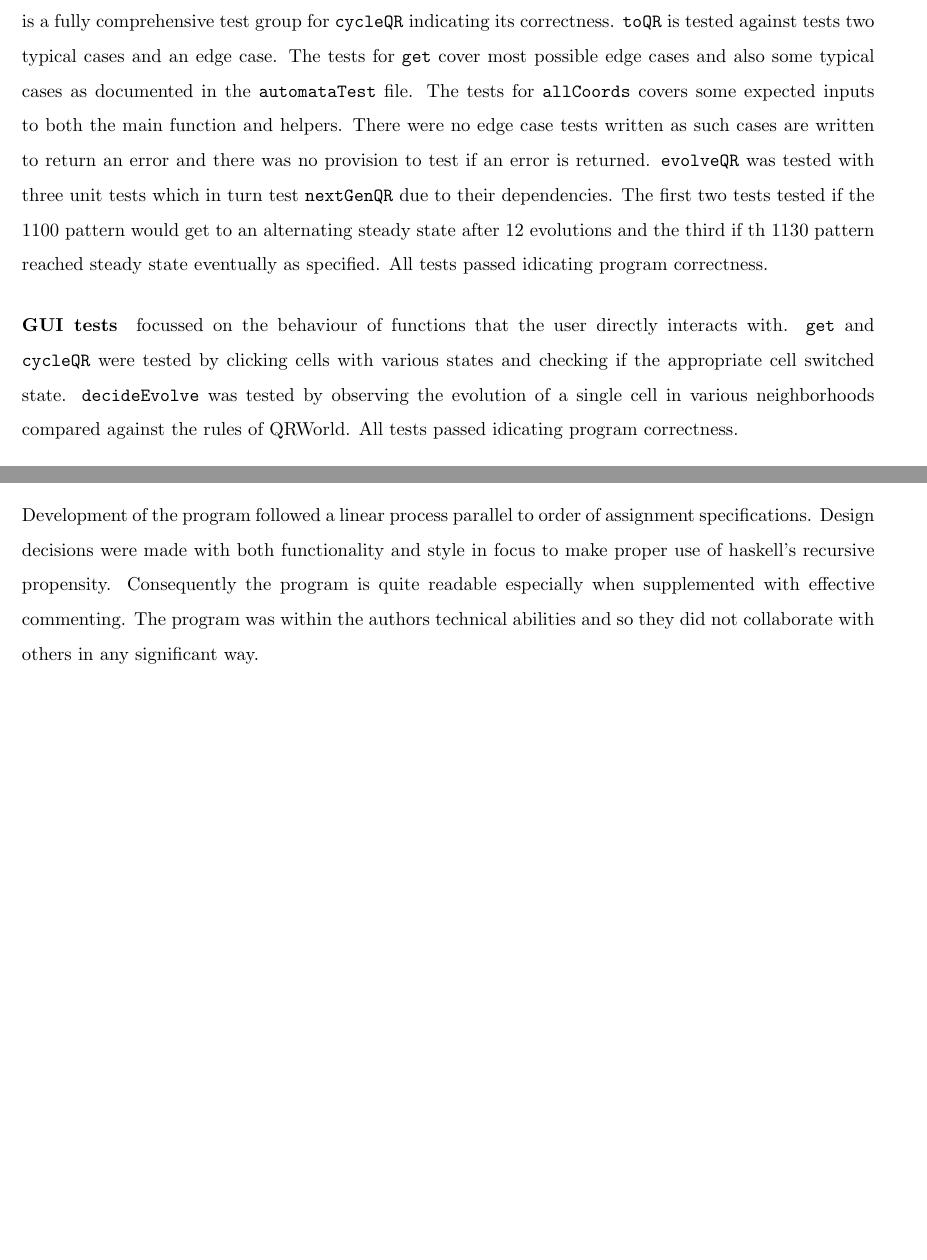
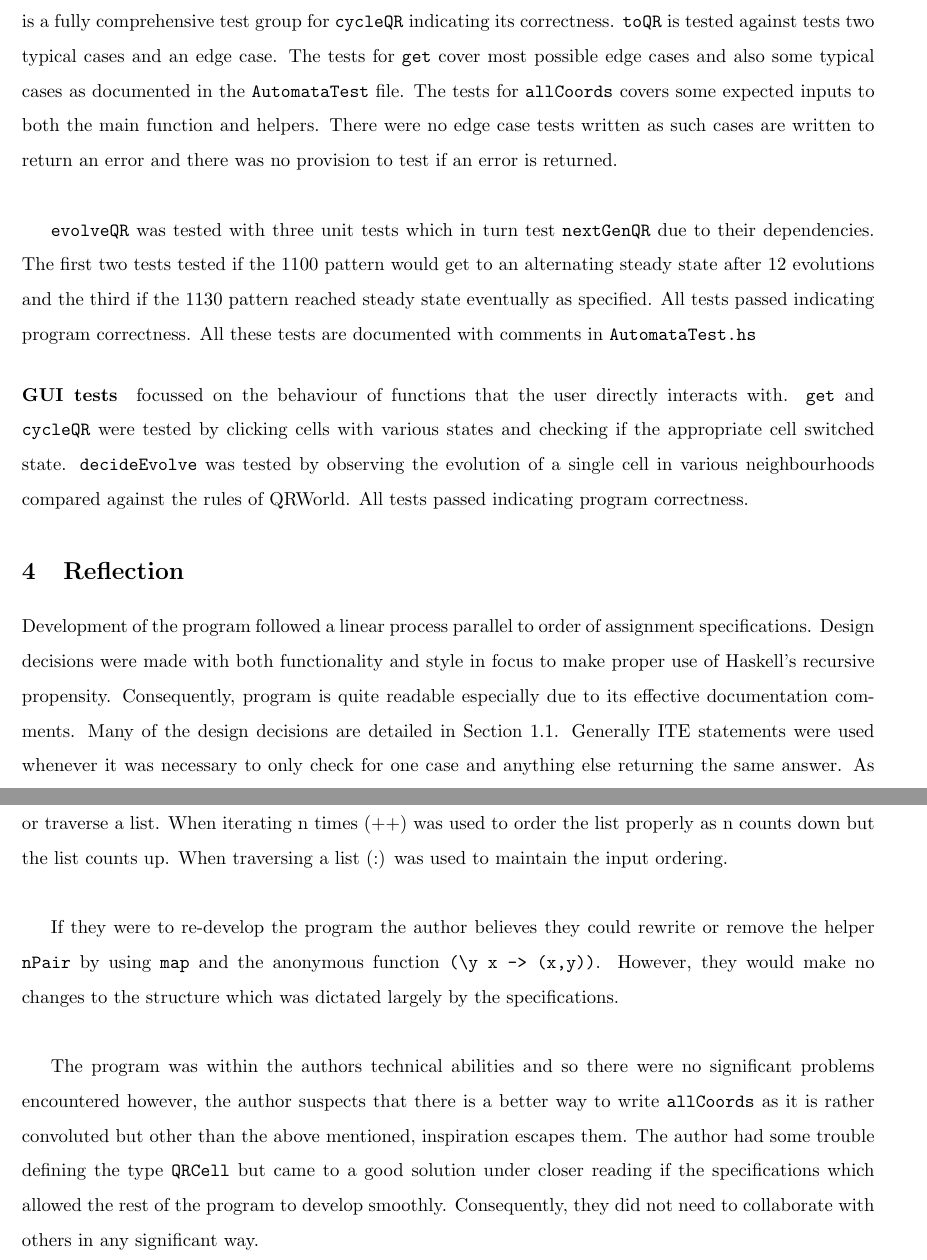
Before and after one commit to VeryBadAtPython/COMP1100_QRWorld, a LaTeX document (Report.tex): two parts of pages 4 and 5 of 5 before the commit and two parts of pages 5 and 6 of 6 after it, joined at a grey line, cut so that both start at the same text, the shorter picture padded with empty space. Compiled offline with pdfLaTeX.

Commit message:
Reprt Updated

```diff
--- a/Report.tex
+++ b/Report.tex
@@ -73,7 +72,9 @@ Whilst writing \verb|get| it was assumed that attempts to retrieve a point outsi
 %Be specific about this - the tutors know that you have tested your program, but they want to know how.
 %Describe the tests that prove individual functions on their own behave as expected (i.e. testing a function with different inputs and doing a calculation by hand to check that the outputs are correct).
 %How did you test the entire program? What tests did you perform to show that the program behaves as expected in all (even unusual) cases?
-\paragraph{Unit tests} were divided into 6 groups: cycleQRTests, getTests, allCoordsTest, toQRTests, evolveQRTests and countAliveTests. Each test group tests a particular function or group of functions. \verb|cycleQRTests| is a fully comprehensive test group for \verb|cycleQR| indicating its correctness. \verb|toQR| is tested against tests two typical cases and an edge case. The tests for \verb|get| cover most possible edge cases and also some typical cases as documented in the \verb|automataTest| file. The tests for \verb|allCoords| covers some expected inputs to both the main function and helpers. There were no edge case tests written as such cases are written to return an error and there was no provision to test if an error is returned. \verb|evolveQR| was tested with three unit tests which in turn test \verb|nextGenQR| due to their dependencies. The first two tests tested if the 1100 pattern would get to an alternating steady state after 12 evolutions and the third if th 1130 pattern reached steady state eventually as specified. All tests passed idicating program correctness.
-\paragraph{GUI tests} focussed on the behaviour of functions that the user directly interacts with. \verb|get| and \verb|cycleQR| were tested by clicking cells with various states and checking if the appropriate cell switched state. \verb|decideEvolve| was tested by observing the evolution of a single cell in various neighborhoods compared against the rules of QRWorld. All tests passed idicating program correctness.
+\paragraph{Unit tests} were divided into 6 groups: cycleQRTests, getTests, allCoordsTest, toQRTests, evolveQRTests and countAliveTests. Each test group tests a particular function or group of functions. \verb|cycleQRTests| is a fully comprehensive test group for \verb|cycleQR| indicating its correctness. \verb|toQR| is tested against tests two typical cases and an edge case. The tests for \verb|get| cover most possible edge cases and also some typical cases as documented in the \verb|AutomataTest| file. The tests for \verb|allCoords| covers some expected inputs to both the main function and helpers. There were no edge case tests written as such cases are written to return an error and there was no provision to test if an error is returned.\\
+
+ \verb|evolveQR| was tested with three unit tests which in turn test \verb|nextGenQR| due to their dependencies. The first two tests tested if the 1100 pattern would get to an alternating steady state after 12 evolutions and the third if the 1130 pattern reached steady state eventually as specified. All tests passed indicating program correctness. All these tests are documented with comments in \verb|AutomataTest.hs|
+\paragraph{GUI tests} focussed on the behaviour of functions that the user directly interacts with. \verb|get| and \verb|cycleQR| were tested by clicking cells with various states and checking if the appropriate cell switched state. \verb|decideEvolve| was tested by observing the evolution of a single cell in various neighbourhoods compared against the rules of QRWorld. All tests passed indicating program correctness.
 %~~~~~~~~~~~~~~~~~~~~~~~~~~~~~~~~~~~~~~~~~~~~~~~~~~~~~~~~~~~~~~~~~~~~~~~~~~~~~~~~~~~~~~~~~~~~~~~~~~
 \section{Reflection}
@@ -92,9 +84,9 @@ Whilst writing \verb|get| it was assumed that attempts to retrieve a point outsi
-Development of the program followed a linear process parallel to order of assignment specifications.  Design decisions were made with both functionality and style in focus to make proper use of haskell's recursive propensity. Consequently the program is quite readable especially when supplemented with effective commenting. The program was within the authors technical abilities and so they did not collaborate with others in any significant way.
-%Are parts of the program confusing for the reader? You can explain them in the report (in this situation you should also make use of comments in your code).
-  %If you collaborated with others, what was the nature of the collaboration? (Note that you are only allowed to collaborate by discussing concepts, not sharing solutions.)
-  %Collaborating is any discussion or work done together on planning or writing your assignment.
-%Other info
-  %You may like to briefly discuss details of events which were relevant to your process of design - strange or interesting things that you noticed and fixed along the way.
+   Development of the program followed a linear process parallel to order of assignment specifications.  Design decisions were made with both functionality and style in focus to make proper use of Haskell's recursive propensity. Consequently, program is quite readable especially due to its effective documentation comments. Many of the design decisions are detailed in Section 1.1. Generally ITE statements were used whenever it was necessary to only check for one case and anything else returning the same answer. As detailed, guard and case recursion was selected based on whether the function needed to iterate n times or traverse a list. When iterating n times (++) was used to order the list properly as n counts down but the list counts up. When traversing a list (:) was used to maintain the input ordering. \\
+
+   If they were to re-develop the program the author believes they could rewrite or remove the helper  \verb|nPair| by using \verb|map| and the anonymous function \verb|(\y x -> (x,y))|. However, they would make no changes to the structure which was dictated largely by the specifications.\\
+
+   The program was within the authors technical abilities and so there were no significant problems encountered however, the author suspects that there is a better way to write \verb|allCoords| as it is rather convoluted but other than the above mentioned, inspiration escapes them. The author had some trouble defining the type \verb|QRCell| but came to a good solution under closer reading if the specifications which allowed the rest of the program to develop smoothly. Consequently, they did not need to collaborate with others in any significant way.
+
 
 
 
```
Also changed, not shown: Report.pdf, Report.tex (20 more changed lines), 5 other files.
